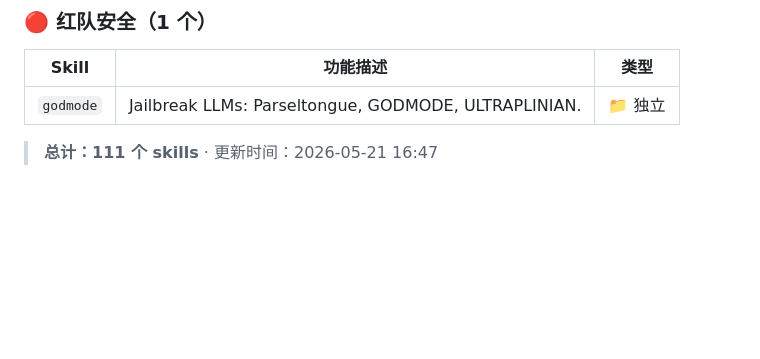
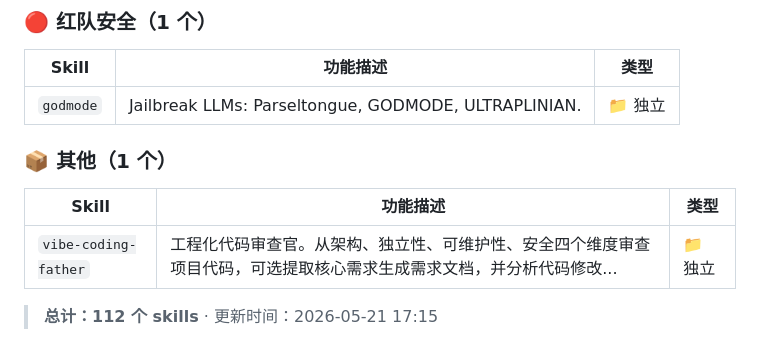
Before and after one commit to KUN8964/workbuddy-skills, a Markdown page: README.md, the part around the change. Drawn GitHub-style; blank space fills up the shorter version.

```diff
--- a/README.md
+++ b/README.md
@@ -347,6 +347,12 @@ git add . && git commit -m "描述" && git push
 |-------|----------|------|
 | `godmode` | Jailbreak LLMs: Parseltongue, GODMODE, ULTRAPLINIAN. | 📁 独立 |
 
-> **总计：111 个 skills** · 更新时间：2026-05-21 16:47
+### 📦 其他（1 个）
+
+| Skill | 功能描述 | 类型 |
+|-------|----------|------|
+| `vibe-coding-father` | 工程化代码审查官。从架构、独立性、可维护性、安全四个维度审查项目代码，可选提取核心需求生成需求文档，并分析代码修改... | 📁 独立 |
+
+> **总计：112 个 skills** · 更新时间：2026-05-21 17:15
 
 <!-- SKILLS_TABLE_END -->
```
Also changed, not shown: vibe-coding-father/SKILL.md (added, +424 -0 lines).
